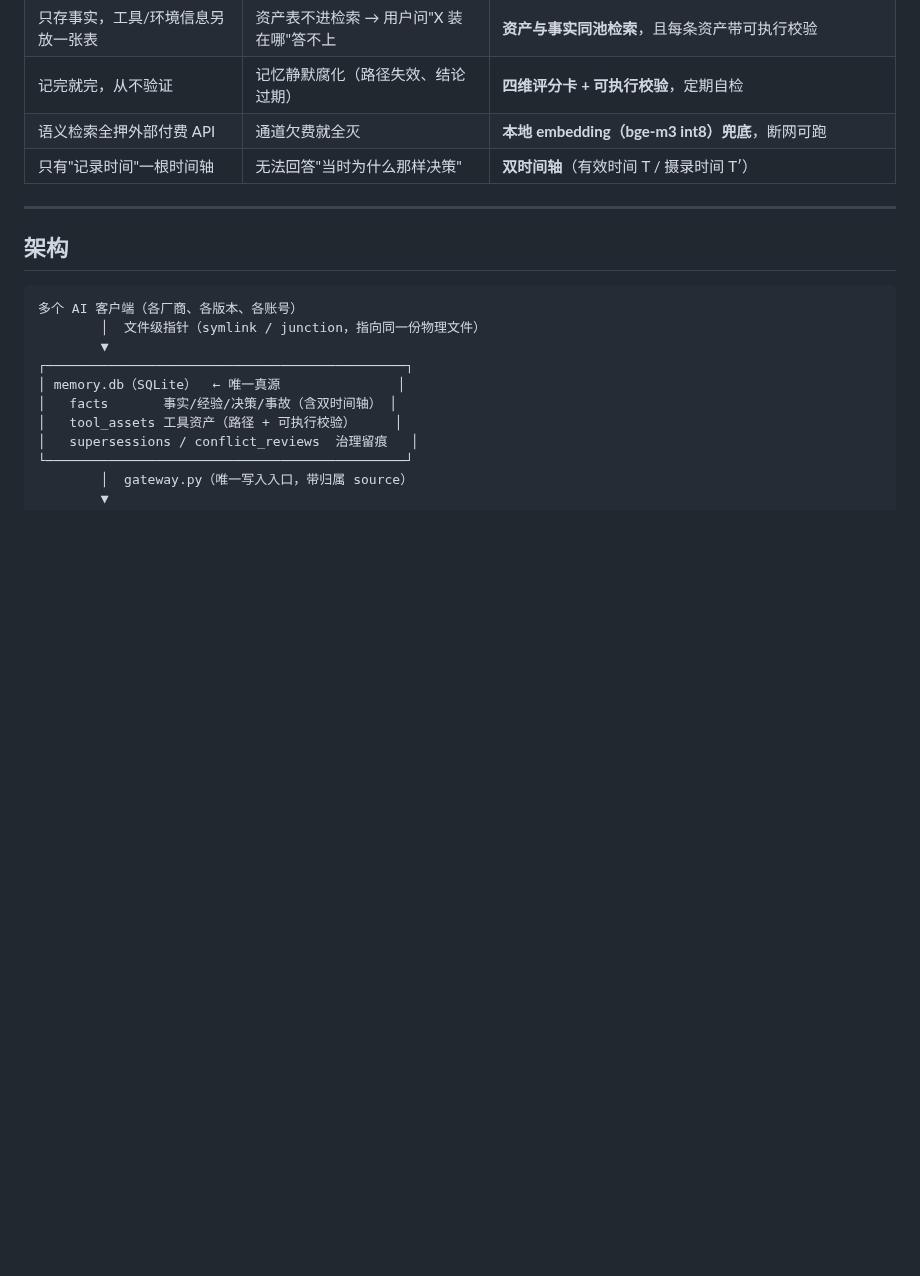
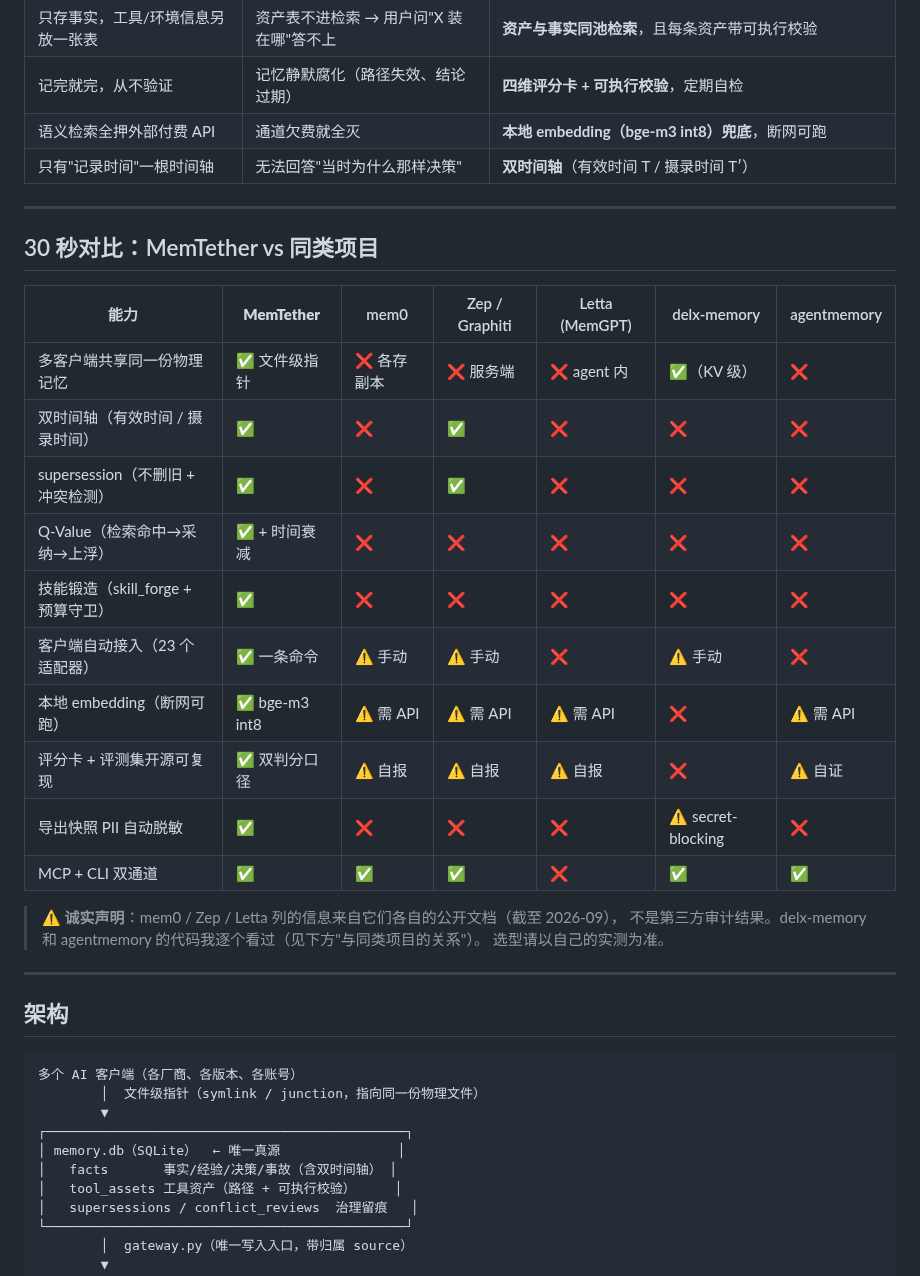
Before and after one commit to MemTether/MemTether, a Markdown page: README.md, the part around the change. Rendered like a GitHub page; blank space fills up the shorter version.

Commit message:
docs: add 30-second comparison table vs mem0/Zep/Letta/delx-memory/agentmemory

```diff
--- a/README.md
+++ b/README.md
@@ -17,6 +17,28 @@ MemTether 的答案更简单：**让它们指向同一份文件**。
 | 记完就完，从不验证 | 记忆静默腐化（路径失效、结论过期） | **四维评分卡 + 可执行校验**，定期自检 |
 | 语义检索全押外部付费 API | 通道欠费就全灭 | **本地 embedding（bge-m3 int8）兜底**，断网可跑 |
 | 只有"记录时间"一根时间轴 | 无法回答"当时为什么那样决策" | **双时间轴**（有效时间 T / 摄录时间 T′） |
+
+
+---
+
+## 30 秒对比：MemTether vs 同类项目
+
+| 能力 | **MemTether** | mem0 | Zep / Graphiti | Letta (MemGPT) | delx-memory | agentmemory |
+|---|---|---|---|---|---|---|
+| 多客户端共享同一份物理记忆 | ✅ 文件级指针 | ❌ 各存副本 | ❌ 服务端 | ❌ agent 内 | ✅（KV 级） | ❌ |
+| 双时间轴（有效时间 / 摄录时间） | ✅ | ❌ | ✅ | ❌ | ❌ | ❌ |
+| supersession（不删旧 + 冲突检测） | ✅ | ❌ | ✅ | ❌ | ❌ | ❌ |
+| Q-Value（检索命中→采纳→上浮） | ✅ + 时间衰减 | ❌ | ❌ | ❌ | ❌ | ❌ |
+| 技能锻造（skill_forge + 预算守卫） | ✅ | ❌ | ❌ | ❌ | ❌ | ❌ |
+| 客户端自动接入（23 个适配器） | ✅ 一条命令 | ⚠️ 手动 | ⚠️ 手动 | ❌ | ⚠️ 手动 | ❌ |
+| 本地 embedding（断网可跑） | ✅ bge-m3 int8 | ⚠️ 需 API | ⚠️ 需 API | ⚠️ 需 API | ❌ | ⚠️ 需 API |
+| 评分卡 + 评测集开源可复现 | ✅ 双判分口径 | ⚠️ 自报 | ⚠️ 自报 | ⚠️ 自报 | ❌ | ⚠️ 自证 |
+| 导出快照 PII 自动脱敏 | ✅ | ❌ | ❌ | ❌ | ⚠️ secret-blocking | ❌ |
+| MCP + CLI 双通道 | ✅ | ✅ | ✅ | ❌ | ✅ | ✅ |
+
+> ⚠️ **诚实声明**：mem0 / Zep / Letta 列的信息来自它们各自的公开文档（截至 2026-09），
+> 不是第三方审计结果。delx-memory 和 agentmemory 的代码我逐个看过（见下方"与同类项目的关系"）。
+> 选型请以自己的实测为准。
 
 ---
 
```
